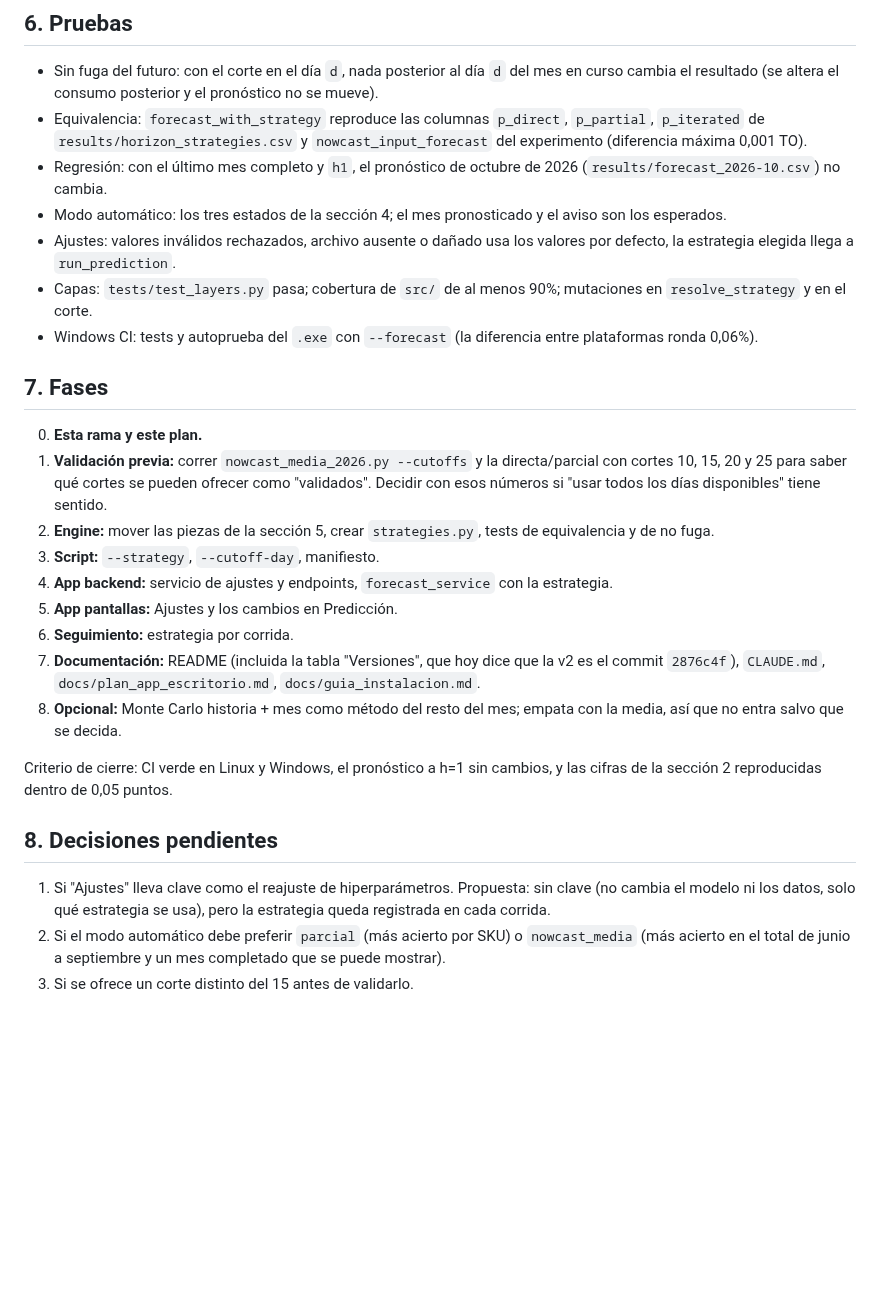
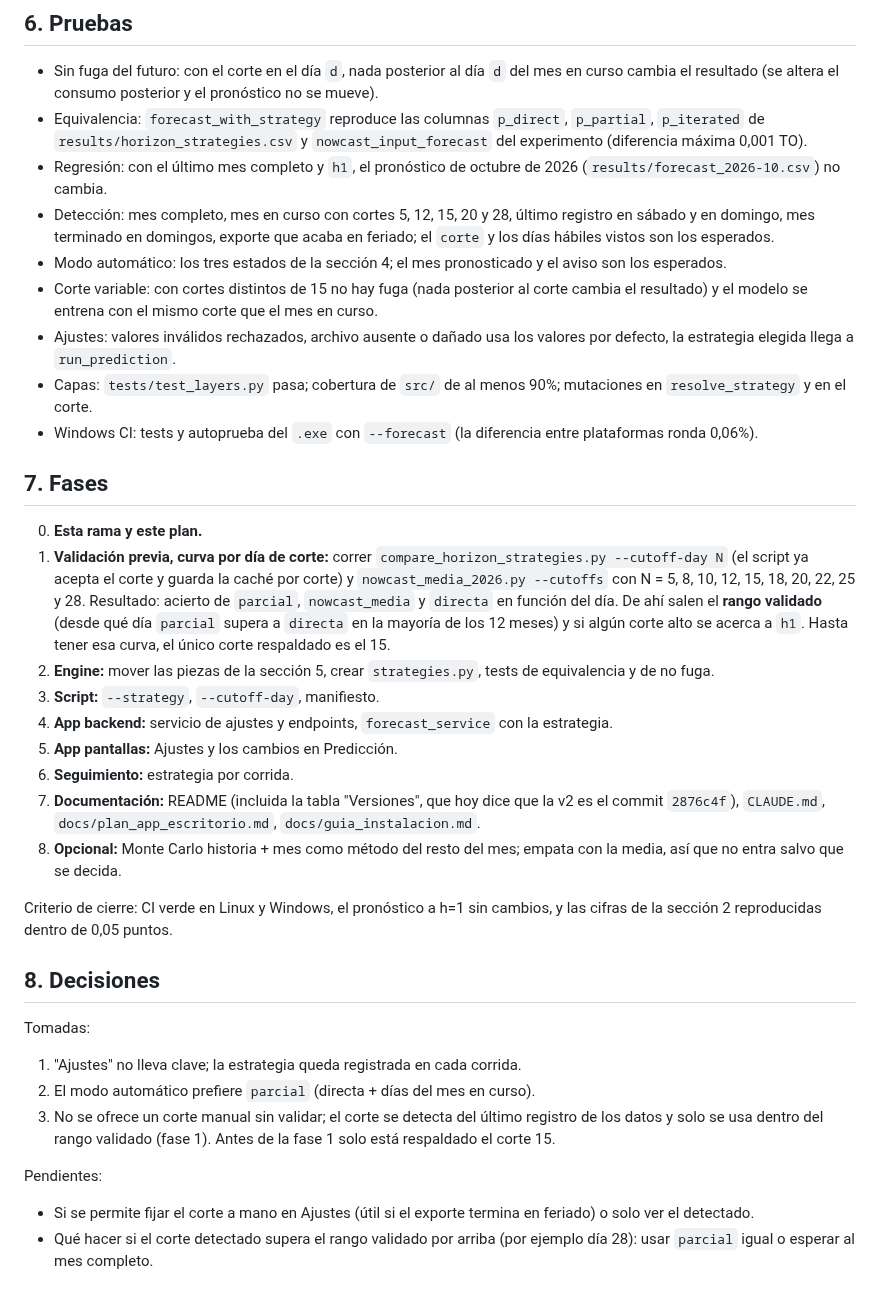
Before and after one commit to Ulysess824/detour_analyzer, a Markdown page: docs/plan_prueba_nowcasting.md, the part around one of its changes. Rendered like a GitHub page; blank space fills up the shorter version.

```diff
--- a/docs/plan_prueba_nowcasting.md
+++ b/docs/plan_prueba_nowcasting.md
@@ -74,7 +91,9 @@ Capas (`tests/test_layers.py`): `engine <- evaluation <- experiments <- app`. La
 - Sin fuga del futuro: con el corte en el día `d`, nada posterior al día `d` del mes en curso cambia el resultado (se altera el consumo posterior y el pronóstico no se mueve).
 - Equivalencia: `forecast_with_strategy` reproduce las columnas `p_direct`, `p_partial`, `p_iterated` de `results/horizon_strategies.csv` y `nowcast_input_forecast` del experimento (diferencia máxima 0,001 TO).
 - Regresión: con el último mes completo y `h1`, el pronóstico de octubre de 2026 (`results/forecast_2026-10.csv`) no cambia.
+- Detección: mes completo, mes en curso con cortes 5, 12, 15, 20 y 28, último registro en sábado y en domingo, mes terminado en domingos, exporte que acaba en feriado; el `corte` y los días hábiles vistos son los esperados.
 - Modo automático: los tres estados de la sección 4; el mes pronosticado y el aviso son los esperados.
+- Corte variable: con cortes distintos de 15 no hay fuga (nada posterior al corte cambia el resultado) y el modelo se entrena con el mismo corte que el mes en curso.
 - Ajustes: valores inválidos rechazados, archivo ausente o dañado usa los valores por defecto, la estrategia elegida llega a `run_prediction`.
 - Capas: `tests/test_layers.py` pasa; cobertura de `src/` de al menos 90%; mutaciones en `resolve_strategy` y en el corte.
 - Windows CI: tests y autoprueba del `.exe` con `--forecast` (la diferencia entre plataformas ronda 0,06%).
@@ -82,7 +101,7 @@ Capas (`tests/test_layers.py`): `engine <- evaluation <- experiments <- app`. La
 ## 7. Fases
 
 0. **Esta rama y este plan.**
-1. **Validación previa:** correr `nowcast_media_2026.py --cutoffs` y la directa/parcial con cortes 10, 15, 20 y 25 para saber qué cortes se pueden ofrecer como "validados". Decidir con esos números si "usar todos los días disponibles" tiene sentido.
+1. **Validación previa, curva por día de corte:** correr `compare_horizon_strategies.py --cutoff-day N` (el script ya acepta el corte y guarda la caché por corte) y `nowcast_media_2026.py --cutoffs` con N = 5, 8, 10, 12, 15, 18, 20, 22, 25 y 28. Resultado: acierto de `parcial`, `nowcast_media` y `directa` en función del día. De ahí salen el **rango validado** (desde qué día `parcial` supera a `directa` en la mayoría de los 12 meses) y si algún corte alto se acerca a `h1`. Hasta tener esa curva, el único corte respaldado es el 15.
 2. **Engine:** mover las piezas de la sección 5, crear `strategies.py`, tests de equivalencia y de no fuga.
 3. **Script:** `--strategy`, `--cutoff-day`, manifiesto.
 4. **App backend:** servicio de ajustes y endpoints, `forecast_service` con la estrategia.
@@ -93,8 +112,15 @@ Capas (`tests/test_layers.py`): `engine <- evaluation <- experiments <- app`. La
 
 Criterio de cierre: CI verde en Linux y Windows, el pronóstico a h=1 sin cambios, y las cifras de la sección 2 reproducidas dentro de 0,05 puntos.
 
-## 8. Decisiones pendientes
+## 8. Decisiones
 
-1. Si "Ajustes" lleva clave como el reajuste de hiperparámetros. Propuesta: sin clave (no cambia el modelo ni los datos, solo qué estrategia se usa), pero la estrategia queda registrada en cada corrida.
-2. Si el modo automático debe preferir `parcial` (más acierto por SKU) o `nowcast_media` (más acierto en el total de junio a septiembre y un mes completado que se puede mostrar).
-3. Si se ofrece un corte distinto del 15 antes de validarlo.
+Tomadas:
+
+1. "Ajustes" no lleva clave; la estrategia queda registrada en cada corrida.
+2. El modo automático prefiere `parcial` (directa + días del mes en curso).
+3. No se ofrece un corte manual sin validar; el corte se detecta del último registro de los datos y solo se usa dentro del rango validado (fase 1). Antes de la fase 1 solo está respaldado el corte 15.
+
+Pendientes:
+
+- Si se permite fijar el corte a mano en Ajustes (útil si el exporte termina en feriado) o solo ver el detectado.
+- Qué hacer si el corte detectado supera el rango validado por arriba (por ejemplo día 28): usar `parcial` igual o esperar al mes completo.
```
Also changed, not shown: other parts of docs/plan_prueba_nowcasting.md (+23 -6 lines).
